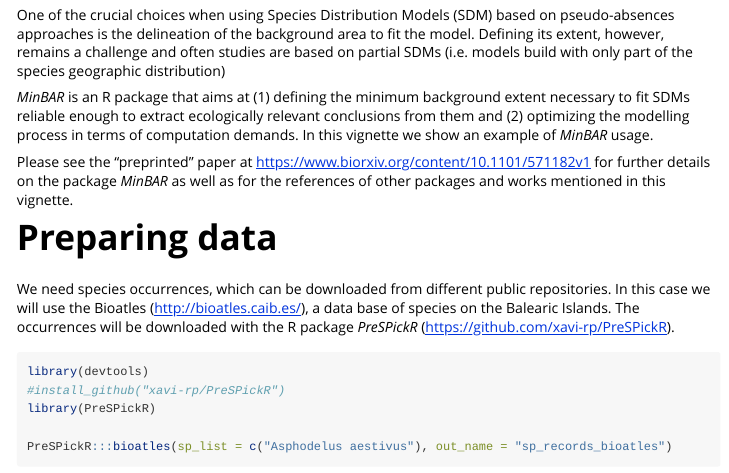
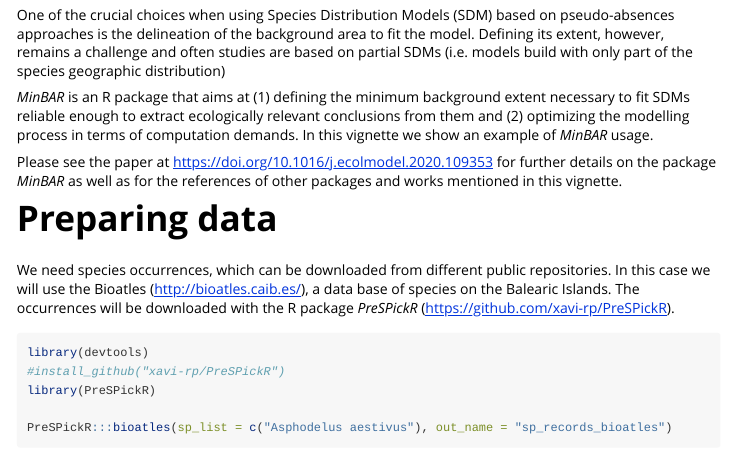
Before and after one commit to xavi-rp/MinBAR, an R Markdown document (vignettes/Example_MinBAR_Balearics.Rmd): the page in a window 1100 px wide, from 260 px down. Rendered offline with R 4.5, knitr and Pandoc, with nearby package versions.

Commit message:
new reference

```diff
--- a/vignettes/Example_MinBAR_Balearics.Rmd
+++ b/vignettes/Example_MinBAR_Balearics.Rmd
@@ -20,7 +20,7 @@ One of the crucial choices when using Species Distribution Models (SDM) based on
 
 *MinBAR* is an R package that aims at (1) defining the minimum background extent necessary to fit SDMs reliable enough to extract ecologically relevant conclusions from them and (2) optimizing the modelling process in terms of computation demands. In this vignette we show an example of *MinBAR* usage.
 
-Please see the "preprinted" paper at https://www.biorxiv.org/content/10.1101/571182v1 for further details on the package *MinBAR* as well as for the references of other packages and works mentioned in this vignette.
+Please see the paper at https://doi.org/10.1016/j.ecolmodel.2020.109353 for further details on the package *MinBAR* as well as for the references of other packages and works mentioned in this vignette.
 
 
 # Preparing data
```
Also changed, not shown: R/minba.R (+2 -2 lines), README.md, 2 other files.
